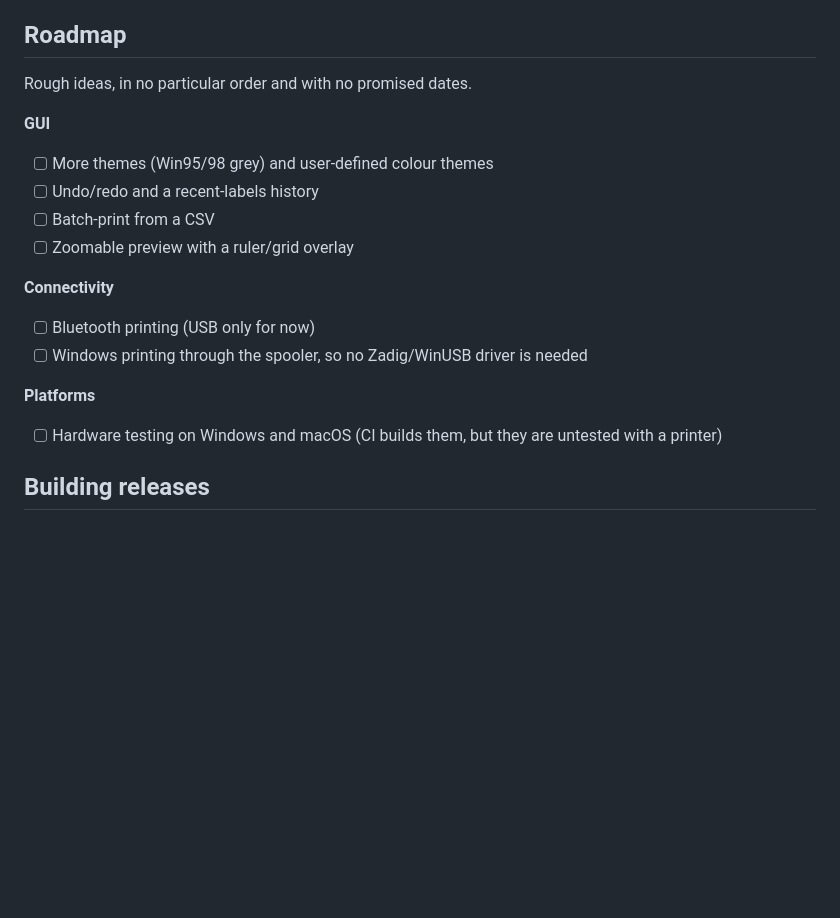
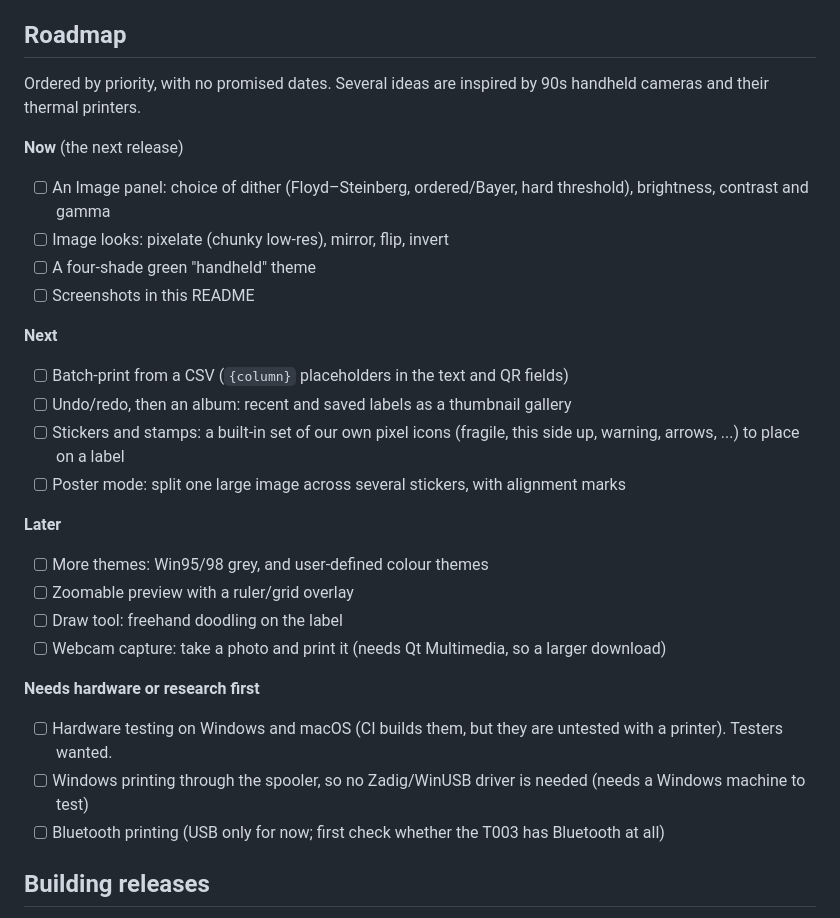
Before and after one commit to MiNombreEsPablo/t003-label-gui, a Markdown page: README.md, the part around the change. GitHub-like rendering; blank space fills up the shorter version.

Commit message:
README: roadmap ordered Now / Next / Later / needs-hardware
Adds the image tools, stickers, poster mode, draw tool, webcam, handheld theme and album ideas, and orders
them by priority.

Co-Authored-By: Claude Sonnet 5.5 <noreply@anthropic.com>

```diff
--- a/README.md
+++ b/README.md
@@ -63,20 +63,31 @@ The T003 speaks TSPL over a plain USB printer interface. The app renders a 384×
 
 ## Roadmap
 
-Rough ideas, in no particular order and with no promised dates.
+Ordered by priority, with no promised dates. Several ideas are inspired by 90s handheld cameras and their thermal
+printers.
 
-**GUI**
-- [ ] More themes (Win95/98 grey) and user-defined colour themes
-- [ ] Undo/redo and a recent-labels history
-- [ ] Batch-print from a CSV
+**Now** (the next release)
+- [ ] An Image panel: choice of dither (Floyd–Steinberg, ordered/Bayer, hard threshold), brightness, contrast and gamma
+- [ ] Image looks: pixelate (chunky low-res), mirror, flip, invert
+- [ ] A four-shade green "handheld" theme
+- [ ] Screenshots in this README
+
+**Next**
+- [ ] Batch-print from a CSV (`{column}` placeholders in the text and QR fields)
+- [ ] Undo/redo, then an album: recent and saved labels as a thumbnail gallery
+- [ ] Stickers and stamps: a built-in set of our own pixel icons (fragile, this side up, warning, arrows, ...) to place on a label
+- [ ] Poster mode: split one large image across several stickers, with alignment marks
+
+**Later**
+- [ ] More themes: Win95/98 grey, and user-defined colour themes
 - [ ] Zoomable preview with a ruler/grid overlay
+- [ ] Draw tool: freehand doodling on the label
+- [ ] Webcam capture: take a photo and print it (needs Qt Multimedia, so a larger download)
 
-**Connectivity**
-- [ ] Bluetooth printing (USB only for now)
-- [ ] Windows printing through the spooler, so no Zadig/WinUSB driver is needed
-
-**Platforms**
-- [ ] Hardware testing on Windows and macOS (CI builds them, but they are untested with a printer)
+**Needs hardware or research first**
+- [ ] Hardware testing on Windows and macOS (CI builds them, but they are untested with a printer). Testers wanted.
+- [ ] Windows printing through the spooler, so no Zadig/WinUSB driver is needed (needs a Windows machine to test)
+- [ ] Bluetooth printing (USB only for now; first check whether the T003 has Bluetooth at all)
 
 ## Building releases
 
```
